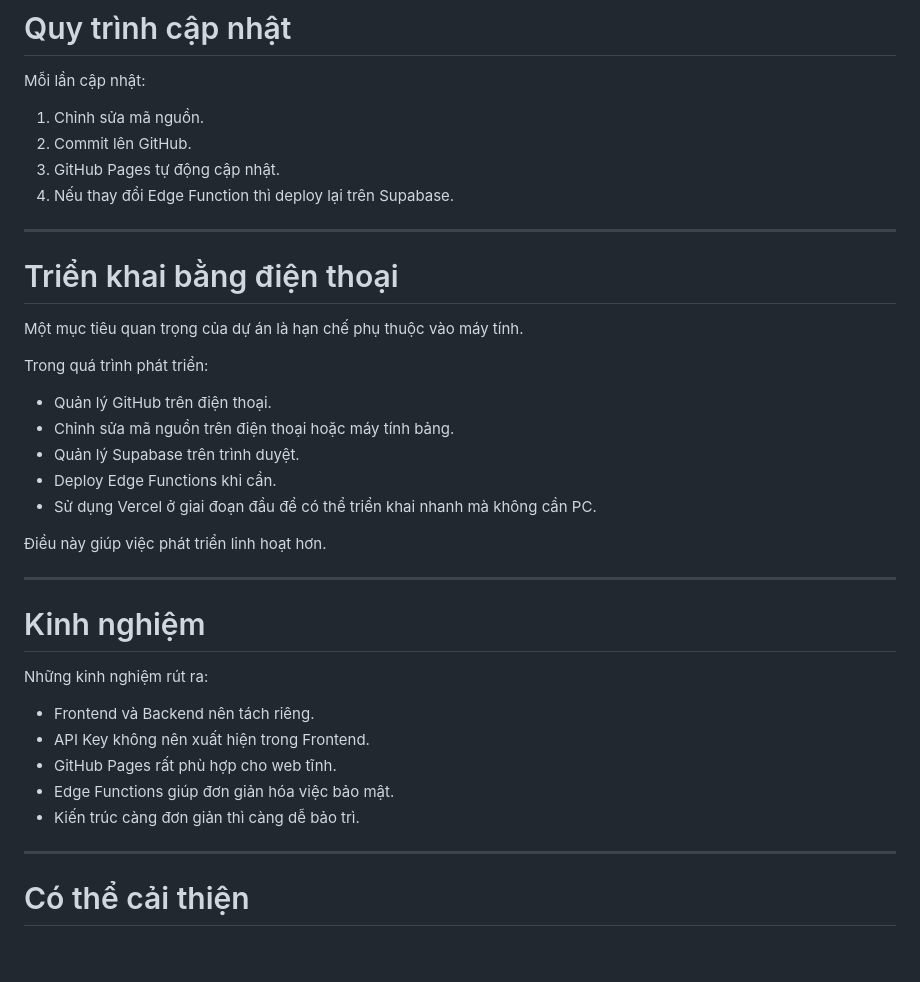
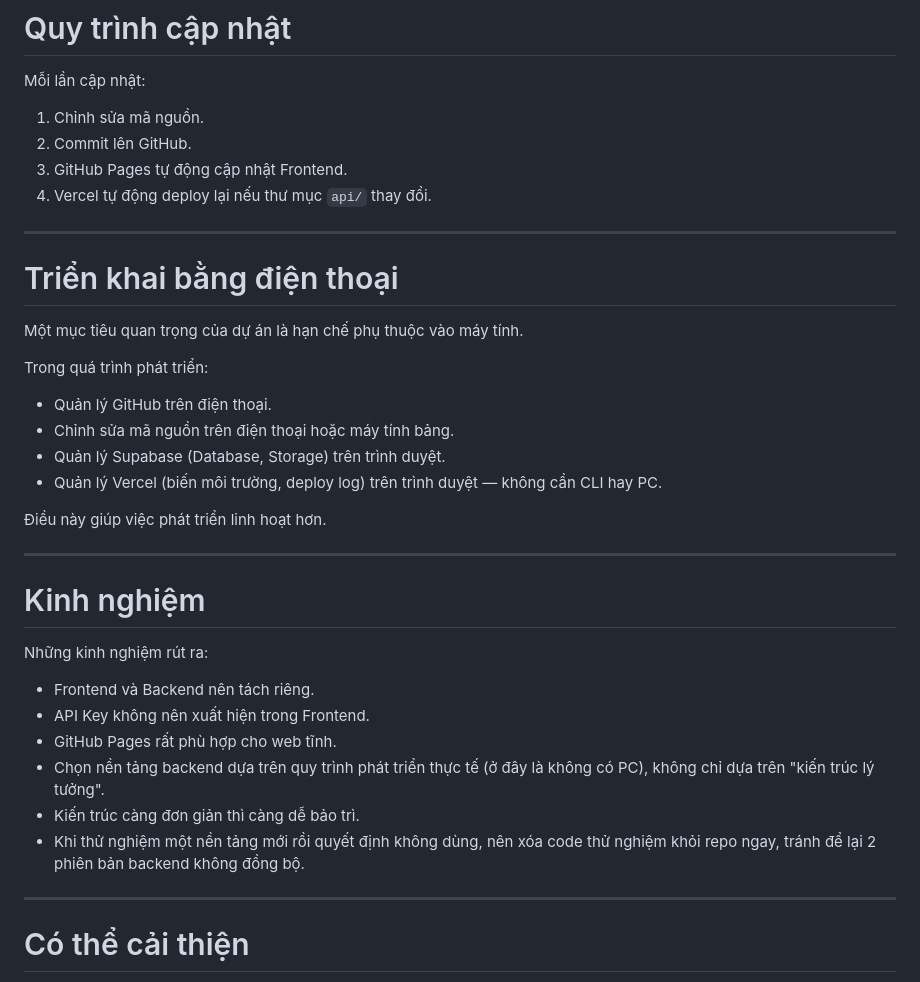
Before and after one commit to hunghvt-cyber/home-ai, a Markdown page: docs/DEPLOYMENT.md, the part around one of its changes. Drawn GitHub-style; blank space fills up the shorter version.

```diff
--- a/docs/DEPLOYMENT.md
+++ b/docs/DEPLOYMENT.md
@@ -131,8 +126,8 @@ Mỗi lần cập nhật:
 
 1. Chỉnh sửa mã nguồn.
 2. Commit lên GitHub.
-3. GitHub Pages tự động cập nhật.
-4. Nếu thay đổi Edge Function thì deploy lại trên Supabase.
+3. GitHub Pages tự động cập nhật Frontend.
+4. Vercel tự động deploy lại nếu thư mục `api/` thay đổi.
 
 ---
 
@@ -144,9 +139,8 @@ Trong quá trình phát triển:
 
 - Quản lý GitHub trên điện thoại.
 - Chỉnh sửa mã nguồn trên điện thoại hoặc máy tính bảng.
-- Quản lý Supabase trên trình duyệt.
-- Deploy Edge Functions khi cần.
-- Sử dụng Vercel ở giai đoạn đầu để có thể triển khai nhanh mà không cần PC.
+- Quản lý Supabase (Database, Storage) trên trình duyệt.
+- Quản lý Vercel (biến môi trường, deploy log) trên trình duyệt — không cần CLI hay PC.
 
 Điều này giúp việc phát triển linh hoạt hơn.
 
@@ -159,8 +153,9 @@ Những kinh nghiệm rút ra:
 - Frontend và Backend nên tách riêng.
 - API Key không nên xuất hiện trong Frontend.
 - GitHub Pages rất phù hợp cho web tĩnh.
-- Edge Functions giúp đơn giản hóa việc bảo mật.
+- Chọn nền tảng backend dựa trên quy trình phát triển thực tế (ở đây là không có PC), không chỉ dựa trên "kiến trúc lý tưởng".
 - Kiến trúc càng đơn giản thì càng dễ bảo trì.
+- Khi thử nghiệm một nền tảng mới rồi quyết định không dùng, nên xóa code thử nghiệm khỏi repo ngay, tránh để lại 2 phiên bản backend không đồng bộ.
 
 ---
 
```
Also changed, not shown: other parts of docs/DEPLOYMENT.md (+15 -20 lines).
